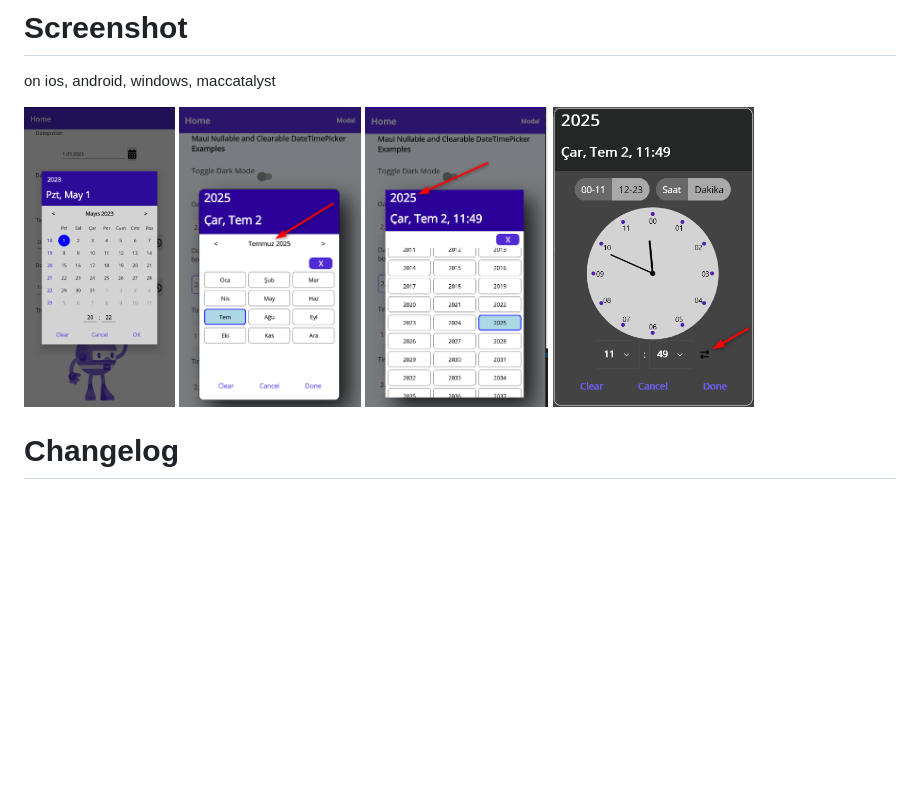
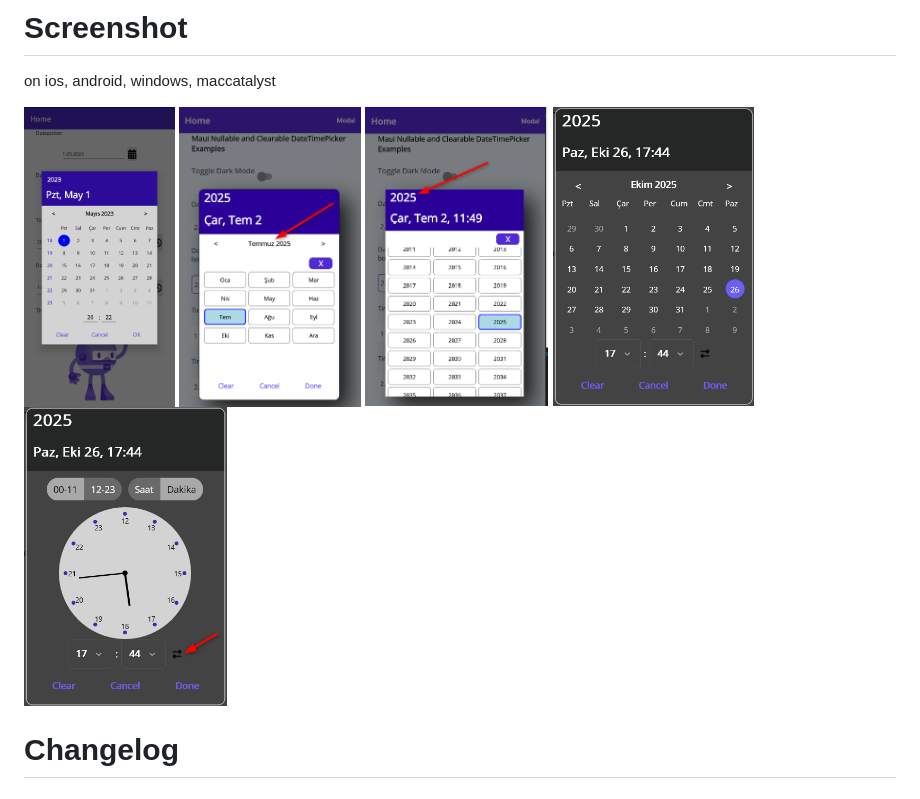
Before and after one commit to sebarslan/Maui.NullableDateTimePicker, a Markdown page: README.md, the part around the change. Drawn GitHub-style; pictures changed too: Screenshots/screenshot4.png, Screenshots/screenshot5.png (added); blank space fills up the shorter version.

Commit message:
Screenshots

```diff
--- a/README.md
+++ b/README.md
@@ -242,6 +242,7 @@ on ios, android, windows, maccatalyst
 <img src="https://raw.githubusercontent.com/sebarslan/Maui.NullableDateTimePicker/main/Screenshots/screenshot2.png" height="300" />
 <img src="https://raw.githubusercontent.com/sebarslan/Maui.NullableDateTimePicker/main/Screenshots/screenshot3.png" height="300" />
 <img src="https://raw.githubusercontent.com/sebarslan/Maui.NullableDateTimePicker/main/Screenshots/screenshot4.png" height="300" />
+<img src="https://raw.githubusercontent.com/sebarslan/Maui.NullableDateTimePicker/main/Screenshots/screenshot5.png" height="300" />
 </div>
 
 
```
Also changed, not shown: 1 other file.
